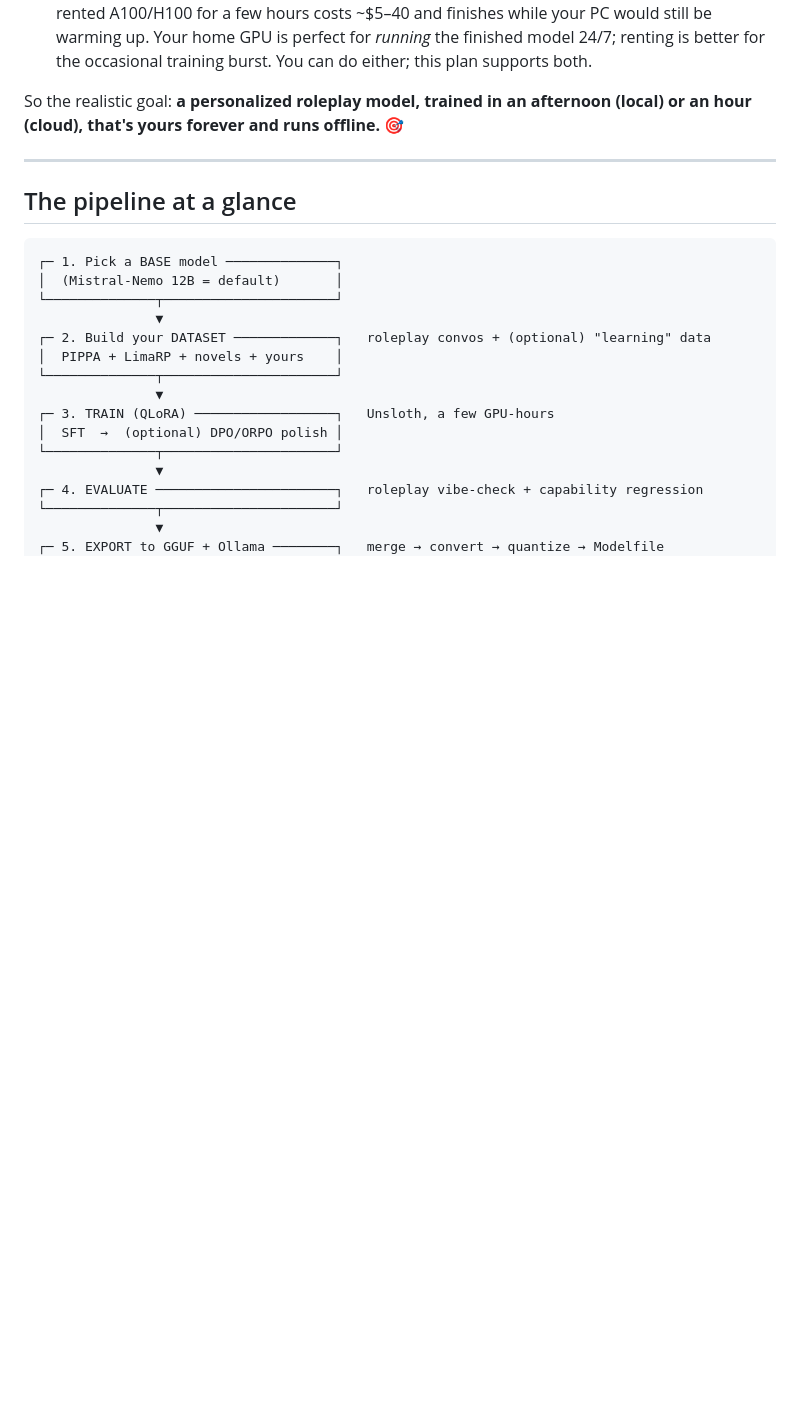
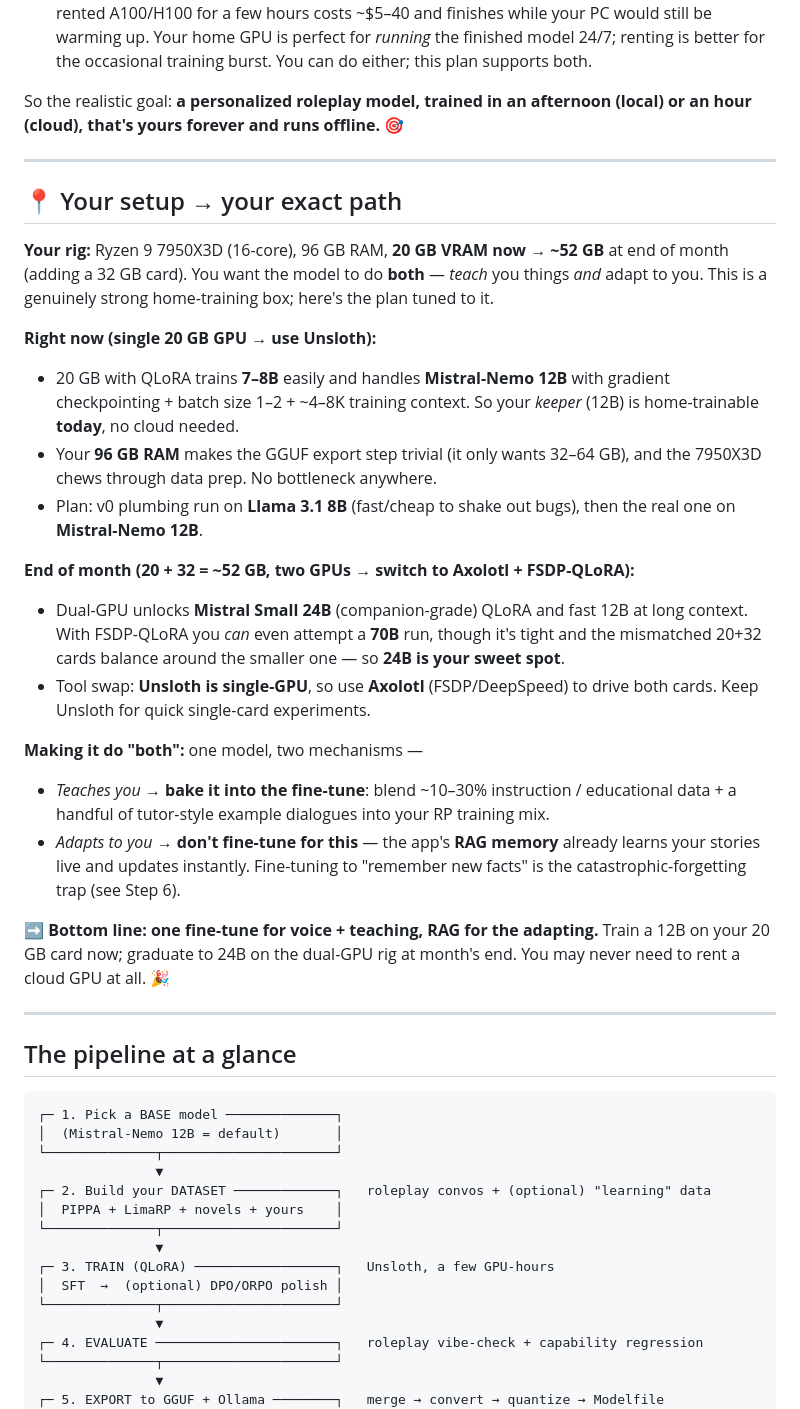
Before and after one commit to addie1212128/Ai-roleplayer, a Markdown page: TRAINING.md, the part around the change. Drawn GitHub-style; blank space fills up the shorter version.

Commit message:
TRAINING.md: tailor the plan to the user's rig + "both" goal
Adds a "Your setup -> your exact path" section: single 20GB GPU now
(Unsloth, home-train up to 12B) graduating to a dual-GPU ~52GB rig at
end of month (Axolotl + FSDP-QLoRA, up to 24B). Spells out the "both"
learning goal as one fine-tune for voice+teaching plus RAG for adapting.

Co-Authored-By: Claude Opus 4.8 <noreply@anthropic.com>
Claude-Session: https://claude.ai/code/session_01Atz94xjFns9xpLheiL8Pci

```diff
--- a/TRAINING.md
+++ b/TRAINING.md
@@ -39,6 +39,44 @@ truth so you don't waste either:
 
 So the realistic goal: **a personalized roleplay model, trained in an afternoon
 (local) or an hour (cloud), that's yours forever and runs offline.** 🎯
+
+---
+
+## 📍 Your setup → your exact path
+
+**Your rig:** Ryzen 9 7950X3D (16-core), 96 GB RAM, **20 GB VRAM now → ~52 GB**
+at end of month (adding a 32 GB card). You want the model to do **both** —
+*teach* you things *and* adapt to you. This is a genuinely strong
+home-training box; here's the plan tuned to it.
+
+**Right now (single 20 GB GPU → use Unsloth):**
+- 20 GB with QLoRA trains **7–8B** easily and handles **Mistral-Nemo 12B** with
+  gradient checkpointing + batch size 1–2 + ~4–8K training context. So your
+  *keeper* (12B) is home-trainable **today**, no cloud needed.
+- Your **96 GB RAM** makes the GGUF export step trivial (it only wants 32–64 GB),
+  and the 7950X3D chews through data prep. No bottleneck anywhere.
+- Plan: v0 plumbing run on **Llama 3.1 8B** (fast/cheap to shake out bugs), then
+  the real one on **Mistral-Nemo 12B**.
+
+**End of month (20 + 32 = ~52 GB, two GPUs → switch to Axolotl + FSDP-QLoRA):**
+- Dual-GPU unlocks **Mistral Small 24B** (companion-grade) QLoRA and fast 12B at
+  long context. With FSDP-QLoRA you *can* even attempt a **70B** run, though it's
+  tight and the mismatched 20+32 cards balance around the smaller one — so **24B
+  is your sweet spot**.
+- Tool swap: **Unsloth is single-GPU**, so use **Axolotl** (FSDP/DeepSpeed) to
+  drive both cards. Keep Unsloth for quick single-card experiments.
+
+**Making it do "both":** one model, two mechanisms —
+- *Teaches you* → **bake it into the fine-tune**: blend ~10–30% instruction /
+  educational data + a handful of tutor-style example dialogues into your RP
+  training mix.
+- *Adapts to you* → **don't fine-tune for this** — the app's **RAG memory**
+  already learns your stories live and updates instantly. Fine-tuning to
+  "remember new facts" is the catastrophic-forgetting trap (see Step 6).
+
+➡️ **Bottom line: one fine-tune for voice + teaching, RAG for the adapting.**
+Train a 12B on your 20 GB card now; graduate to 24B on the dual-GPU rig at
+month's end. You may never need to rent a cloud GPU at all. 🎉
 
 ---
 
```
